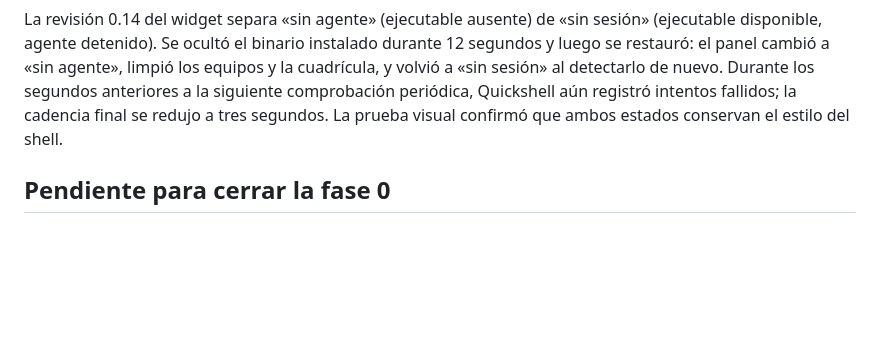
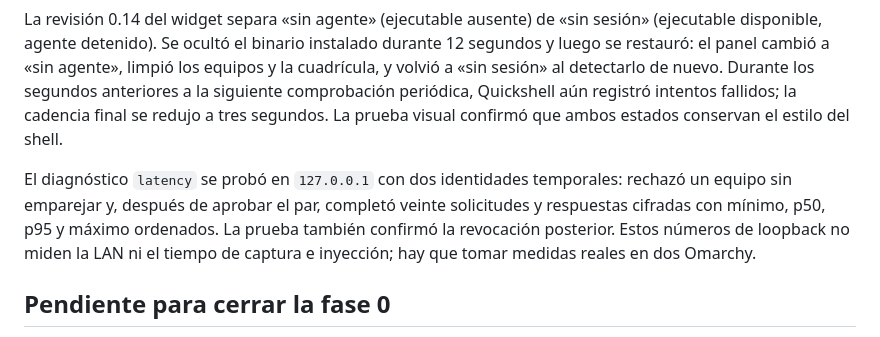
Before and after one commit to PuroDelphi/seamlesscontrol, a Markdown page: docs/FEASIBILITY.md, the part around the change. GitHub-like rendering; blank space fills up the shorter version.

Commit message:
Record encrypted latency loopback evidence

```diff
--- a/docs/FEASIBILITY.md
+++ b/docs/FEASIBILITY.md
@@ -58,6 +58,8 @@ El 29 de septiembre se instaló `seamlesscontrol.control` desde GitHub con `omar
 
 La revisión 0.14 del widget separa «sin agente» (ejecutable ausente) de «sin sesión» (ejecutable disponible, agente detenido). Se ocultó el binario instalado durante 12 segundos y luego se restauró: el panel cambió a «sin agente», limpió los equipos y la cuadrícula, y volvió a «sin sesión» al detectarlo de nuevo. Durante los segundos anteriores a la siguiente comprobación periódica, Quickshell aún registró intentos fallidos; la cadencia final se redujo a tres segundos. La prueba visual confirmó que ambos estados conservan el estilo del shell.
 
+El diagnóstico `latency` se probó en `127.0.0.1` con dos identidades temporales: rechazó un equipo sin emparejar y, después de aprobar el par, completó veinte solicitudes y respuestas cifradas con mínimo, p50, p95 y máximo ordenados. La prueba también confirmó la revocación posterior. Estos números de loopback no miden la LAN ni el tiempo de captura e inyección; hay que tomar medidas reales en dos Omarchy.
+
 ## Pendiente para cerrar la fase 0
 
 1. Conseguir una segunda sesión Omarchy física para probar origen y destino.
```
